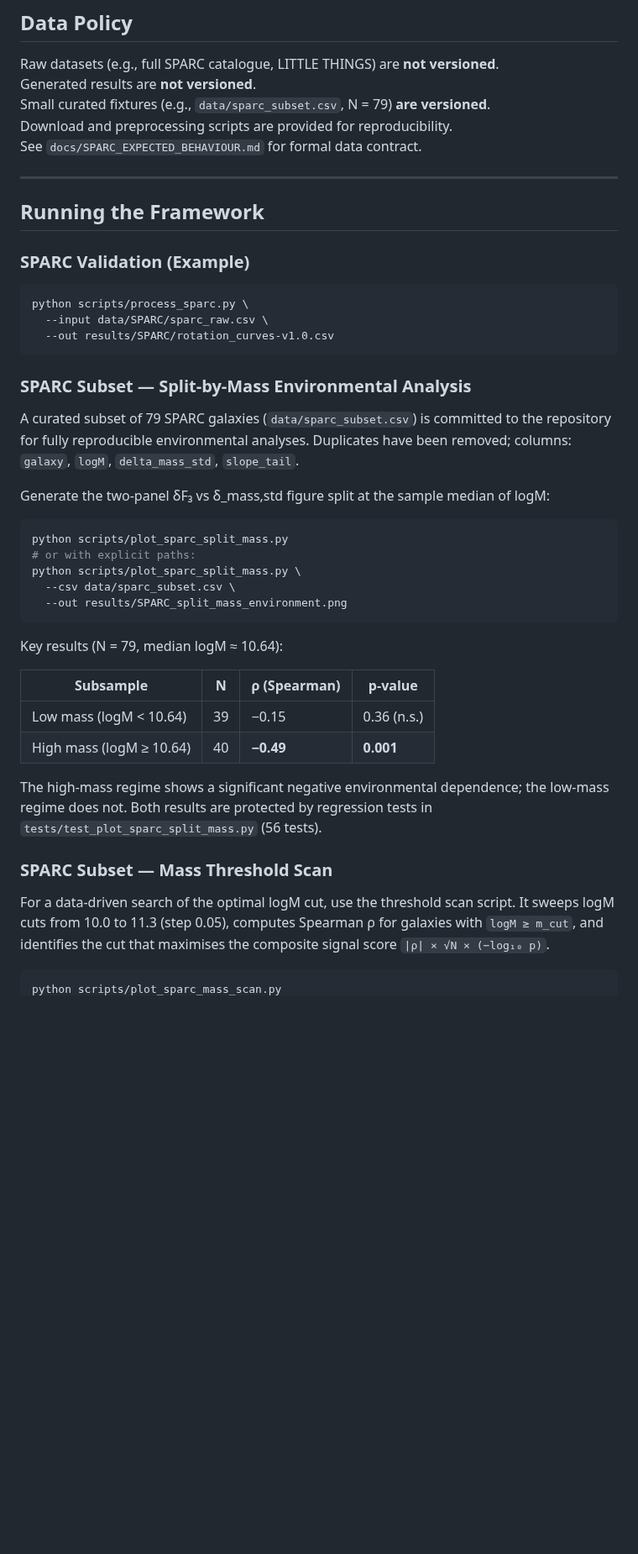
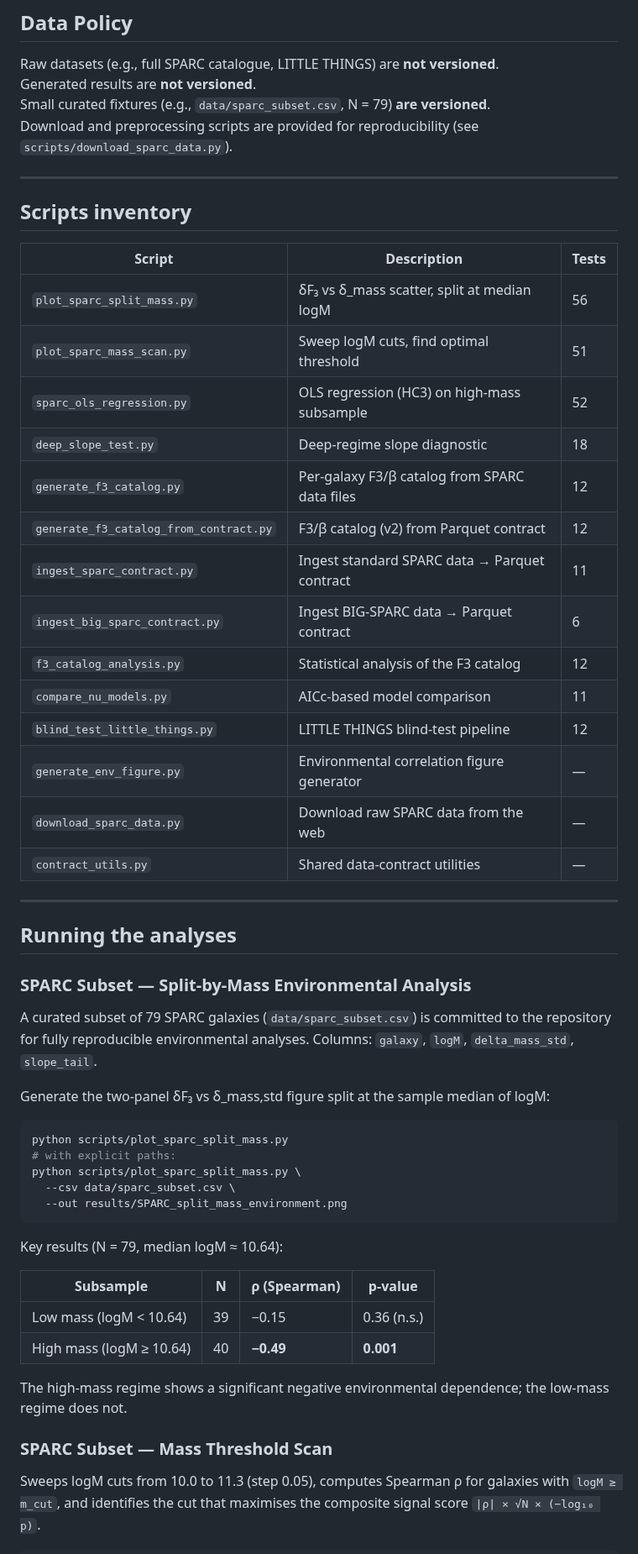
Before and after one commit to sergiocamaramadrid-cyber/Motor-de-Velos-SCM, a Markdown page: README.md, the part around one of its changes. Shown at 84% size. Drawn GitHub-style; blank space fills up the shorter version.

````diff
--- a/README.md
+++ b/README.md
@@ -97,32 +100,44 @@ Notes:
 Raw datasets (e.g., full SPARC catalogue, LITTLE THINGS) are **not versioned**.
 Generated results are **not versioned**.
 Small curated fixtures (e.g., `data/sparc_subset.csv`, N = 79) **are versioned**.
-Download and preprocessing scripts are provided for reproducibility.
-See `docs/SPARC_EXPECTED_BEHAVIOUR.md` for formal data contract.
+Download and preprocessing scripts are provided for reproducibility (see `scripts/download_sparc_data.py`).
 
 ---
 
-## Running the Framework
+## Scripts inventory
 
-### SPARC Validation (Example)
+| Script | Description | Tests |
+|---|---|---|
+| `plot_sparc_split_mass.py` | δF₃ vs δ_mass scatter, split at median logM | 56 |
+| `plot_sparc_mass_scan.py` | Sweep logM cuts, find optimal threshold | 51 |
+| `sparc_ols_regression.py` | OLS regression (HC3) on high-mass subsample | 52 |
+| `deep_slope_test.py` | Deep-regime slope diagnostic | 18 |
+| `generate_f3_catalog.py` | Per-galaxy F3/β catalog from SPARC data files | 12 |
+| `generate_f3_catalog_from_contract.py` | F3/β catalog (v2) from Parquet contract | 12 |
+| `ingest_sparc_contract.py` | Ingest standard SPARC data → Parquet contract | 11 |
+| `ingest_big_sparc_contract.py` | Ingest BIG-SPARC data → Parquet contract | 6 |
+| `f3_catalog_analysis.py` | Statistical analysis of the F3 catalog | 12 |
+| `compare_nu_models.py` | AICc-based model comparison | 11 |
+| `blind_test_little_things.py` | LITTLE THINGS blind-test pipeline | 12 |
+| `generate_env_figure.py` | Environmental correlation figure generator | — |
+| `download_sparc_data.py` | Download raw SPARC data from the web | — |
+| `contract_utils.py` | Shared data-contract utilities | — |
 
-```bash
-python scripts/process_sparc.py \
-  --input data/SPARC/sparc_raw.csv \
-  --out results/SPARC/rotation_curves-v1.0.csv
-```
+---
+
+## Running the analyses
 
 ### SPARC Subset — Split-by-Mass Environmental Analysis
 
 A curated subset of 79 SPARC galaxies (`data/sparc_subset.csv`) is committed to
-the repository for fully reproducible environmental analyses.  Duplicates have
-been removed; columns: `galaxy`, `logM`, `delta_mass_std`, `slope_tail`.
+the repository for fully reproducible environmental analyses.
+Columns: `galaxy`, `logM`, `delta_mass_std`, `slope_tail`.
 
 Generate the two-panel δF₃ vs δ_mass,std figure split at the sample median of logM:
 
 ```bash
 python scripts/plot_sparc_split_mass.py
-# or with explicit paths:
+# with explicit paths:
 python scripts/plot_sparc_split_mass.py \
   --csv data/sparc_subset.csv \
   --out results/SPARC_split_mass_environment.png
@@ -136,13 +151,11 @@ Key results (N = 79, median logM ≈ 10.64):
 | High mass (logM ≥ 10.64) | 40 | **−0.49** | **0.001** |
 
 The high-mass regime shows a significant negative environmental dependence; the
-low-mass regime does not.  Both results are protected by regression tests in
-`tests/test_plot_sparc_split_mass.py` (56 tests).
+low-mass regime does not.
 
 ### SPARC Subset — Mass Threshold Scan
 
-For a data-driven search of the optimal logM cut, use the threshold scan script.
-It sweeps logM cuts from 10.0 to 11.3 (step 0.05), computes Spearman ρ for
+Sweeps logM cuts from 10.0 to 11.3 (step 0.05), computes Spearman ρ for
 galaxies with `logM ≥ m_cut`, and identifies the cut that maximises the
 composite signal score `|ρ| × √N × (−log₁₀ p)`.
 
````
Also changed, not shown: other parts of README.md (+58 -46 lines), docs/abstract.md (deleted, +0 -11 lines), results/sparc_mass_scan.png (renamed from sparc_mass_scan.png), 2 other files.
